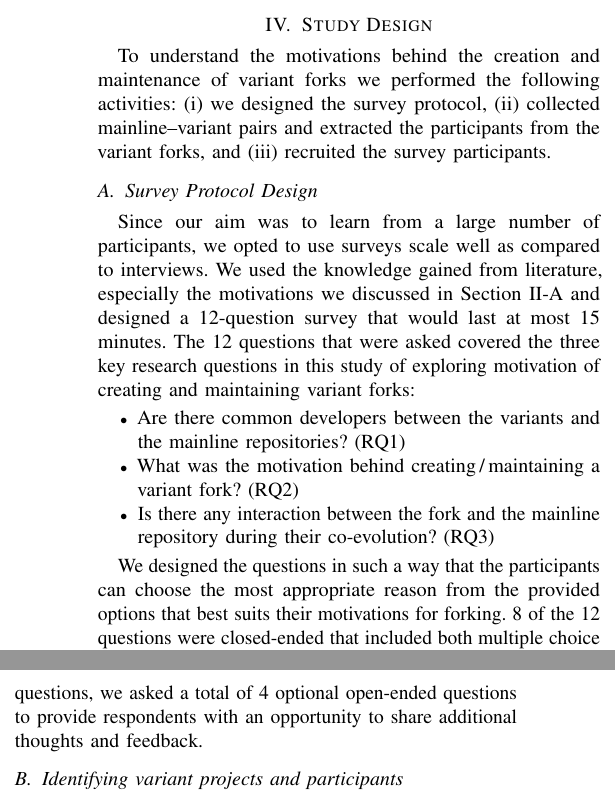
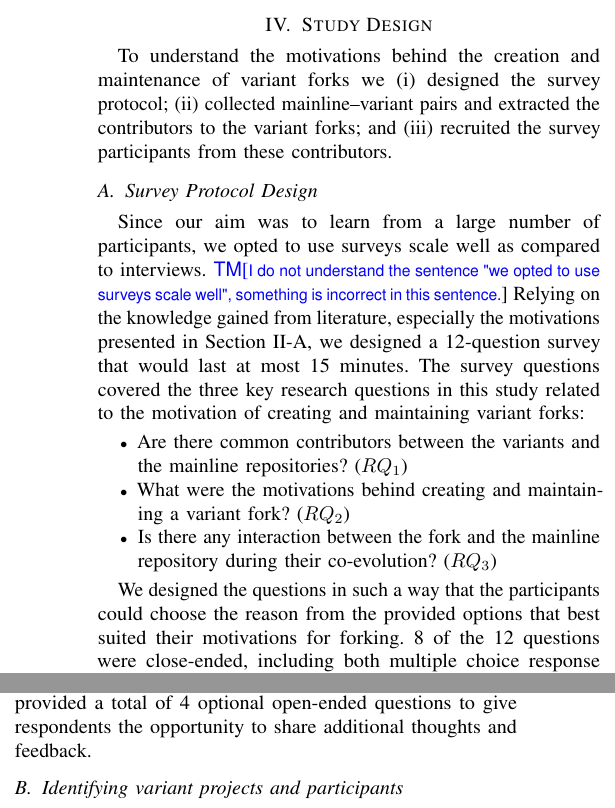
Before and after one commit to johnxu21/variants_motivations, a LaTeX paper (0main.tex, which reads 4methods.tex): two parts of the columns of page 3 of 12, joined at a grey line, cut so that both start at the same text. Compiled offline with pdfLaTeX.

Commit message:
iteratve IV.A

```diff
--- a/4methods.tex
+++ b/4methods.tex
@@ -1,6 +1,7 @@
 \section{Study Design}
 \label{sec:study_design}
-To understand the motivations behind the creation and maintenance of variant forks we performed the following activities: (i) we designed the survey protocol, (ii) collected mainline--variant pairs and extracted the participants from the variant forks, and (iii) recruited the survey participants.
+
+To understand the motivations behind the creation and maintenance of variant forks we (i) designed the survey protocol; (ii) collected mainline--variant pairs and extracted the contributors to the variant forks; and (iii) recruited the survey participants from these contributors.
 
 %we  and then . Next, we designed and developed a survey protocol that we used to recruit the participants.
  %The survey was run in April 2021 with the goal of understanding why developers create and maintain variant forks.
@@ -8,15 +9,16 @@ To understand the motivations behind the creation and maintenance of variant for
 \subsection{Survey Protocol Design}
 \label{sec:protocal}
 Since our aim was to learn from a large number of participants, we opted to use surveys scale well as compared to interviews.
-We used the knowledge gained from literature, especially the motivations we discussed in Section~\ref{sec:motivations} and designed a 12-question survey that would last at most 15 minutes. The 12 questions that were asked covered the three key research questions in this study of exploring motivation of creating and maintaining variant forks:
+\tm{I do not understand the sentence "we opted to use surveys scale well", something is incorrect in this sentence.}
+Relying on the knowledge gained from literature, especially the motivations  presented in Section~\ref{sec:motivations}, we designed a 12-question survey that would last at most 15 minutes. The survey questions covered the three key research questions in this study related to the motivation of creating and maintaining variant forks:
 
 \begin{itemize}
-\item Are there common developers between the variants and the mainline repositories? (RQ1)
-\item What was the motivation behind creating\,/\,maintaining a variant fork? (RQ2)
-\item Is there any interaction between the fork and the mainline repository during their co-evolution? (RQ3)
+\item Are there common contributors between the variants and the mainline repositories? ($RQ_1$)
+\item What were the motivations behind creating and maintaining a variant fork? ($RQ_2$)
+\item Is there any interaction between the fork and the mainline repository during their co-evolution? ($RQ_3$)
 \end{itemize}
 
-We designed the questions in such a way that the participants can choose the most appropriate reason from the provided options that best suits their motivations for forking. 8 of the 12 questions were closed-ended that included both multiple choice response questions and Likert-scale response questions to allow for more quantitative analysis. For 3 of the 8 closed-ended questions, we asked a total of 4 optional open-ended questions to provide respondents with an opportunity to share additional thoughts and feedback.
+We designed the questions in such a way that the participants could choose the  reason from the provided options that best suited their motivations for forking. 8 of the 12 questions were close-ended, including both multiple choice response questions and Likert-scale response questions to allow for more quantitative analysis. For 3 of the 8 close-ended questions, we provided a total of 4 optional open-ended questions to give respondents the opportunity to share additional thoughts and feedback.
 
  %\ad{@John: I suggest to first explain how you designed the survey, then how you found/selected participants, then how you analyzed their answers.}
 
```
